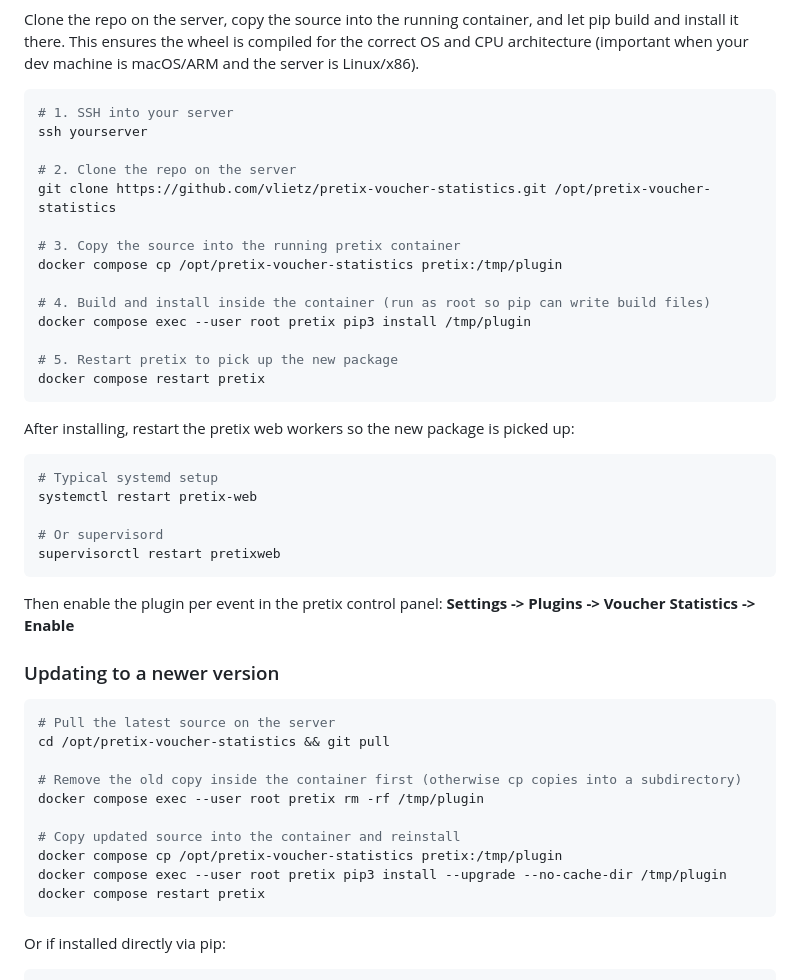
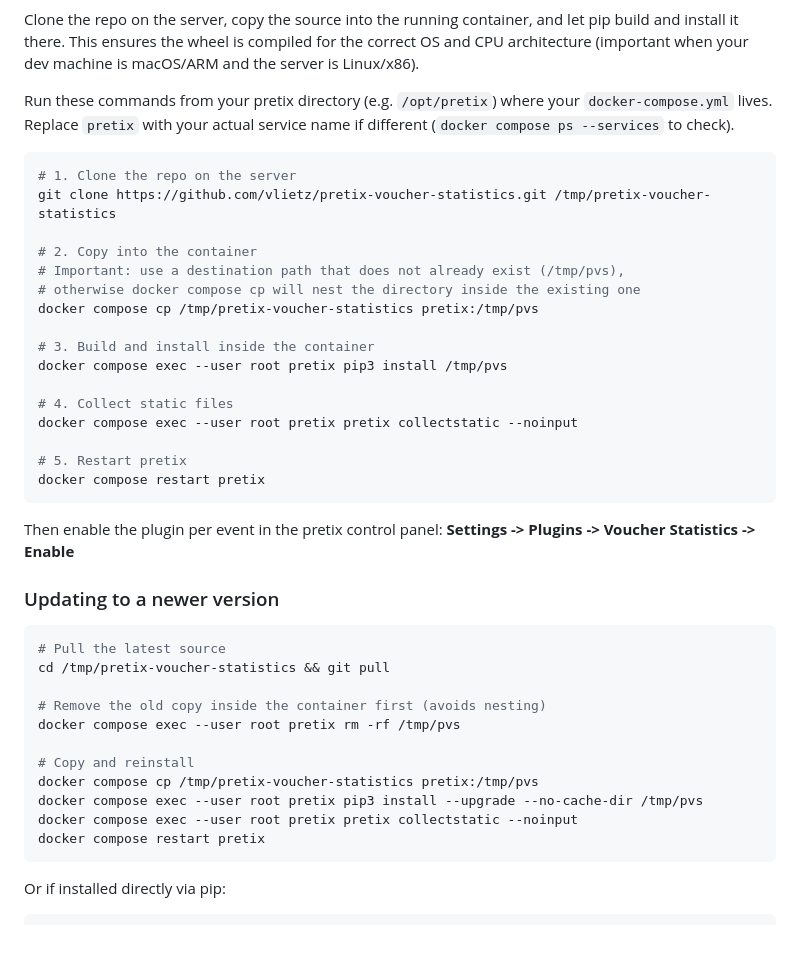
Before and after one commit to vlietz/pretix-voucher-statistics, a Markdown page: README.md, the part around the change. GitHub-like rendering; blank space fills up the shorter version.

Commit message:
Fix production install instructions based on real-world testing
- Use /tmp/pvs as container destination to avoid docker compose cp
  nesting the directory when target path already exists
- Add collectstatic step (required after installing a new plugin)
- Add note to run commands from the docker-compose.yml directory
- Add service name check hint

Co-Authored-By: Claude Sonnet 4.6 <noreply@anthropic.com>

````diff
--- a/README.md
+++ b/README.md
@@ -97,31 +97,25 @@ Or build and install inside the container (recommended when host and server arch
 
 Clone the repo on the server, copy the source into the running container, and let pip build and install it there. This ensures the wheel is compiled for the correct OS and CPU architecture (important when your dev machine is macOS/ARM and the server is Linux/x86).
 
-```bash
-# 1. SSH into your server
-ssh yourserver
-
-# 2. Clone the repo on the server
-git clone https://github.com/vlietz/pretix-voucher-statistics.git /opt/pretix-voucher-statistics
-
-# 3. Copy the source into the running pretix container
-docker compose cp /opt/pretix-voucher-statistics pretix:/tmp/plugin
-
-# 4. Build and install inside the container (run as root so pip can write build files)
-docker compose exec --user root pretix pip3 install /tmp/plugin
-
-# 5. Restart pretix to pick up the new package
-docker compose restart pretix
-```
-
-After installing, restart the pretix web workers so the new package is picked up:
+Run these commands from your pretix directory (e.g. `/opt/pretix`) where your `docker-compose.yml` lives. Replace `pretix` with your actual service name if different (`docker compose ps --services` to check).
 
 ```bash
-# Typical systemd setup
-systemctl restart pretix-web
+# 1. Clone the repo on the server
+git clone https://github.com/vlietz/pretix-voucher-statistics.git /tmp/pretix-voucher-statistics
 
-# Or supervisord
-supervisorctl restart pretixweb
+# 2. Copy into the container
+# Important: use a destination path that does not already exist (/tmp/pvs),
+# otherwise docker compose cp will nest the directory inside the existing one
+docker compose cp /tmp/pretix-voucher-statistics pretix:/tmp/pvs
+
+# 3. Build and install inside the container
+docker compose exec --user root pretix pip3 install /tmp/pvs
+
+# 4. Collect static files
+docker compose exec --user root pretix pretix collectstatic --noinput
+
+# 5. Restart pretix
+docker compose restart pretix
 ```
 
 Then enable the plugin per event in the pretix control panel: **Settings -> Plugins -> Voucher Statistics -> Enable**
@@ -129,15 +123,16 @@ Then enable the plugin per event in the pretix control panel: **Settings -> Plug
 ### Updating to a newer version
 
 ```bash
-# Pull the latest source on the server
-cd /opt/pretix-voucher-statistics && git pull
+# Pull the latest source
+cd /tmp/pretix-voucher-statistics && git pull
 
-# Remove the old copy inside the container first (otherwise cp copies into a subdirectory)
-docker compose exec --user root pretix rm -rf /tmp/plugin
+# Remove the old copy inside the container first (avoids nesting)
+docker compose exec --user root pretix rm -rf /tmp/pvs
 
-# Copy updated source into the container and reinstall
-docker compose cp /opt/pretix-voucher-statistics pretix:/tmp/plugin
-docker compose exec --user root pretix pip3 install --upgrade --no-cache-dir /tmp/plugin
+# Copy and reinstall
+docker compose cp /tmp/pretix-voucher-statistics pretix:/tmp/pvs
+docker compose exec --user root pretix pip3 install --upgrade --no-cache-dir /tmp/pvs
+docker compose exec --user root pretix pretix collectstatic --noinput
 docker compose restart pretix
 ```
 
````
